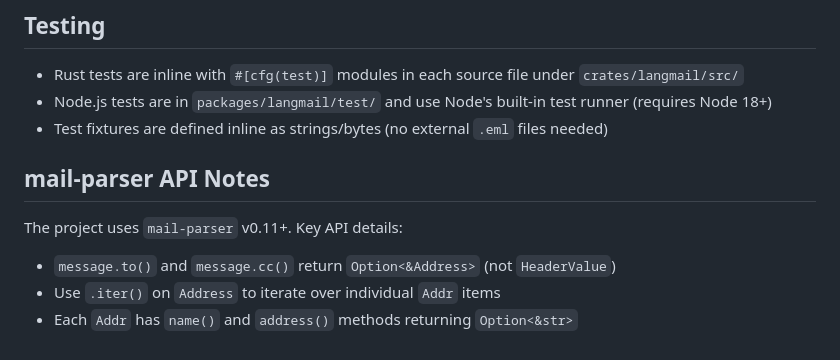
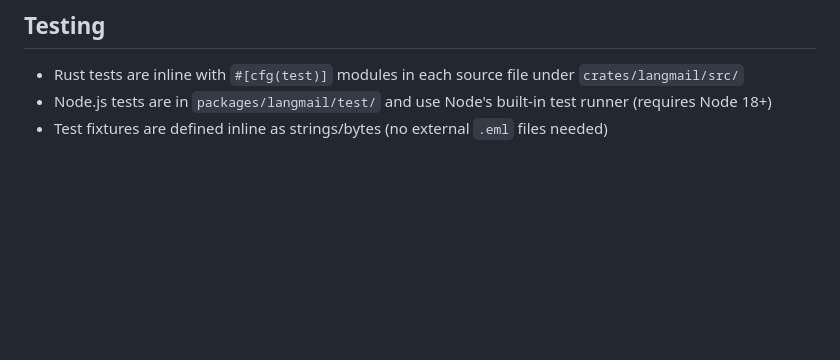
Before and after one commit to usemarbles/langmail, a Markdown page: CLAUDE.md, the part around the change. GitHub-like rendering; blank space fills up the shorter version.

Commit message:
docs: remove mail-parser API notes from CLAUDE.md

```diff
--- a/CLAUDE.md
+++ b/CLAUDE.md
@@ -140,10 +140,3 @@ This approach is fast and sufficient for email content.
 - Rust tests are inline with `#[cfg(test)]` modules in each source file under `crates/langmail/src/`
 - Node.js tests are in `packages/langmail/test/` and use Node's built-in test runner (requires Node 18+)
 - Test fixtures are defined inline as strings/bytes (no external `.eml` files needed)
-
-## mail-parser API Notes
-
-The project uses `mail-parser` v0.11+. Key API details:
-- `message.to()` and `message.cc()` return `Option<&Address>` (not `HeaderValue`)
-- Use `.iter()` on `Address` to iterate over individual `Addr` items
-- Each `Addr` has `name()` and `address()` methods returning `Option<&str>`
```
